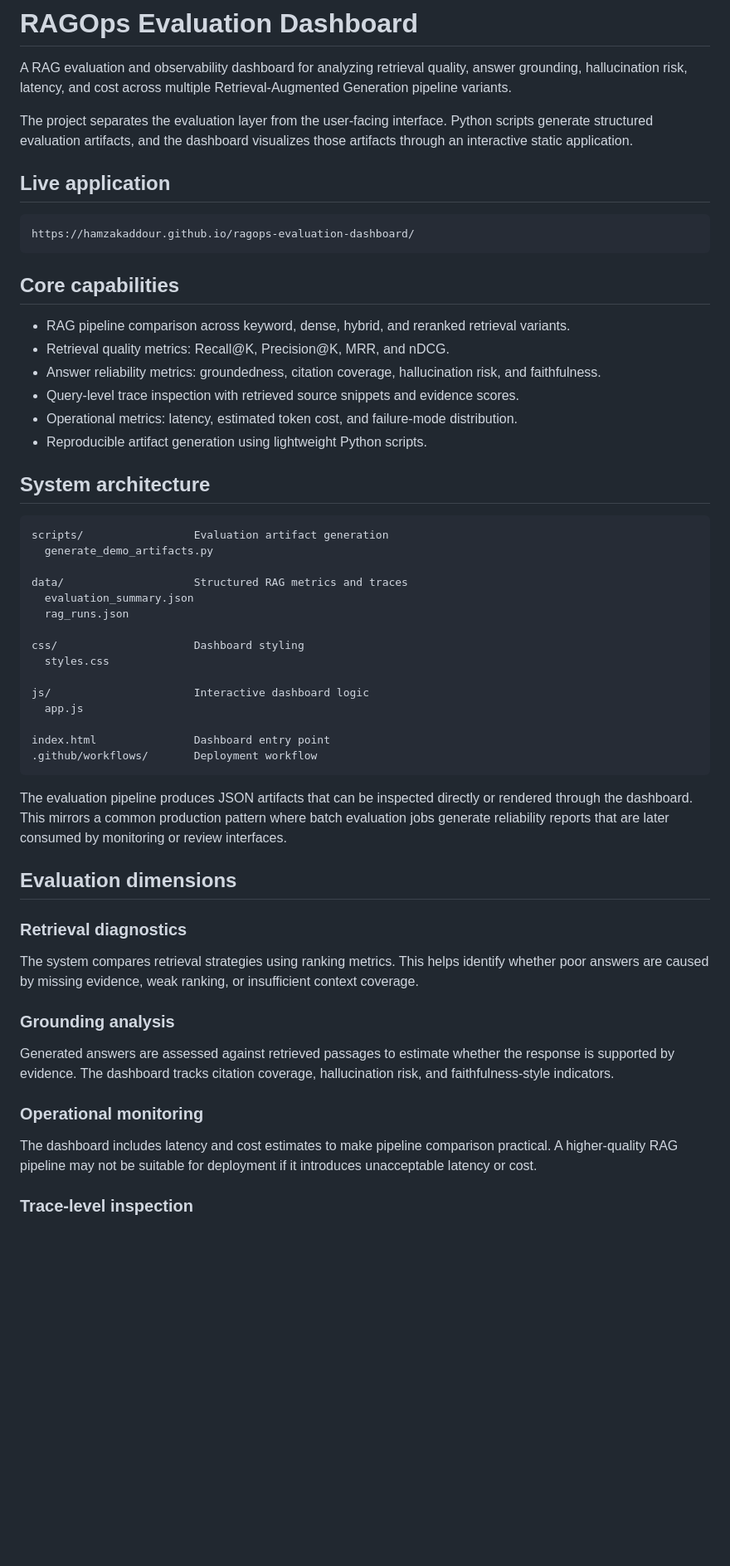
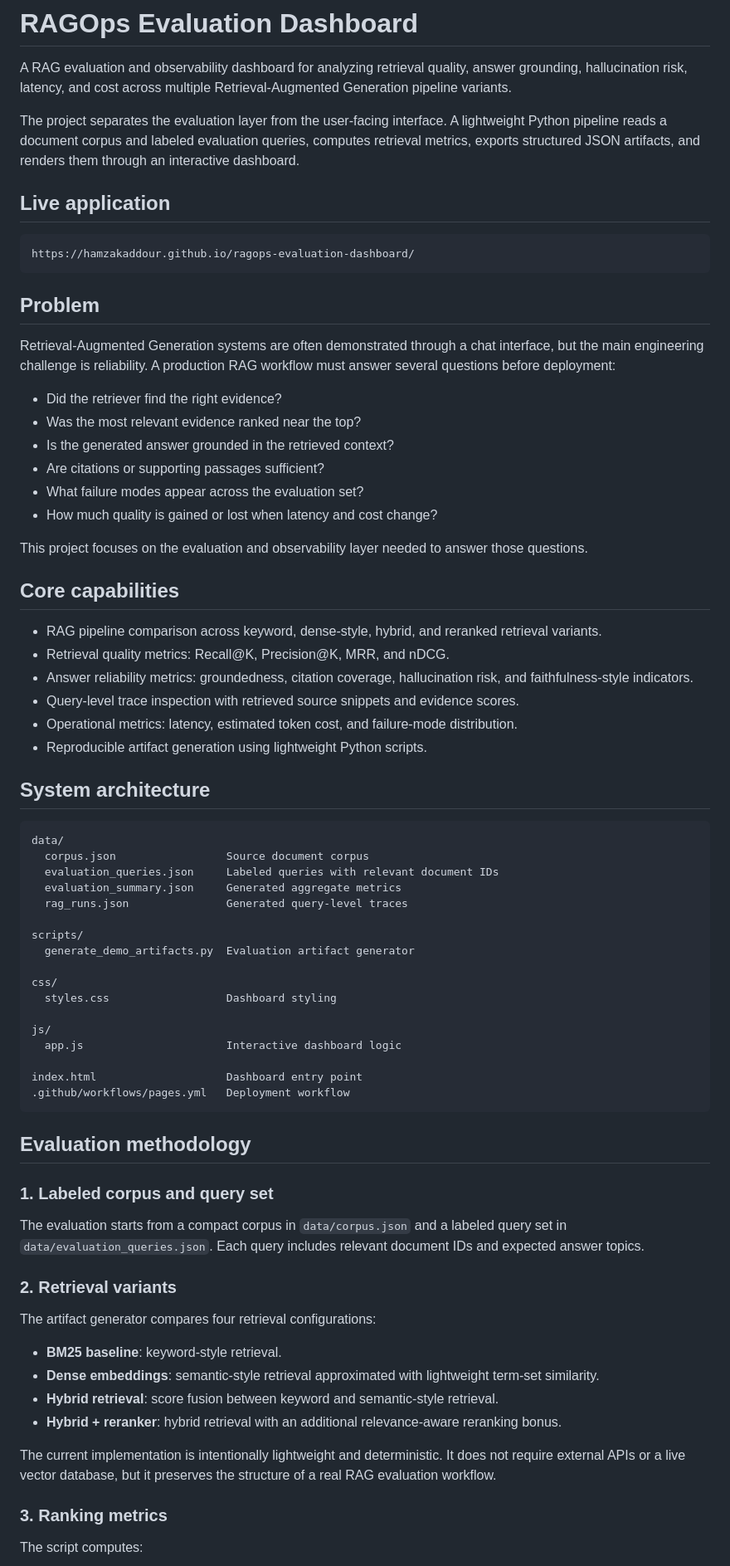
Before and after one commit to HamzaKaddour/ragops-evaluation-dashboard, a Markdown page: README.md, the part around one of its changes. Shown at 83% size. Rendered like a GitHub page; blank space fills up the shorter version.

Commit message:
Expand README with methodology and reproducibility details

````diff
--- a/README.md
+++ b/README.md
@@ -2,7 +2,7 @@
 
 A RAG evaluation and observability dashboard for analyzing retrieval quality, answer grounding, hallucination risk, latency, and cost across multiple Retrieval-Augmented Generation pipeline variants.
 
-The project separates the evaluation layer from the user-facing interface. Python scripts generate structured evaluation artifacts, and the dashboard visualizes those artifacts through an interactive static application.
+The project separates the evaluation layer from the user-facing interface. A lightweight Python pipeline reads a document corpus and labeled evaluation queries, computes retrieval metrics, exports structured JSON artifacts, and renders them through an interactive dashboard.
 
 ## Live application
 
@@ -10,11 +10,24 @@ The project separates the evaluation layer from the user-facing interface. Pytho
 https://hamzakaddour.github.io/ragops-evaluation-dashboard/
 ```
 
+## Problem
+
+Retrieval-Augmented Generation systems are often demonstrated through a chat interface, but the main engineering challenge is reliability. A production RAG workflow must answer several questions before deployment:
+
+- Did the retriever find the right evidence?
+- Was the most relevant evidence ranked near the top?
+- Is the generated answer grounded in the retrieved context?
+- Are citations or supporting passages sufficient?
+- What failure modes appear across the evaluation set?
+- How much quality is gained or lost when latency and cost change?
+
+This project focuses on the evaluation and observability layer needed to answer those questions.
+
 ## Core capabilities
 
-- RAG pipeline comparison across keyword, dense, hybrid, and reranked retrieval variants.
+- RAG pipeline comparison across keyword, dense-style, hybrid, and reranked retrieval variants.
 - Retrieval quality metrics: Recall@K, Precision@K, MRR, and nDCG.
-- Answer reliability metrics: groundedness, citation coverage, hallucination risk, and faithfulness.
+- Answer reliability metrics: groundedness, citation coverage, hallucination risk, and faithfulness-style indicators.
 - Query-level trace inspection with retrieved source snippets and evidence scores.
 - Operational metrics: latency, estimated token cost, and failure-mode distribution.
 - Reproducible artifact generation using lightweight Python scripts.
@@ -22,38 +35,43 @@ https://hamzakaddour.github.io/ragops-evaluation-dashboard/
 ## System architecture
 
 ```text
-scripts/                 Evaluation artifact generation
-  generate_demo_artifacts.py
+data/
+  corpus.json                 Source document corpus
+  evaluation_queries.json     Labeled queries with relevant document IDs
+  evaluation_summary.json     Generated aggregate metrics
+  rag_runs.json               Generated query-level traces
 
-data/                    Structured RAG metrics and traces
-  evaluation_summary.json
-  rag_runs.json
+scripts/
+  generate_demo_artifacts.py  Evaluation artifact generator
 
-css/                     Dashboard styling
-  styles.css
+css/
+  styles.css                  Dashboard styling
 
-js/                      Interactive dashboard logic
-  app.js
+js/
+  app.js                      Interactive dashboard logic
 
-index.html               Dashboard entry point
-.github/workflows/       Deployment workflow
+index.html                    Dashboard entry point
+.github/workflows/pages.yml   Deployment workflow
 ```
 
-The evaluation pipeline produces JSON artifacts that can be inspected directly or rendered through the dashboard. This mirrors a common production pattern where batch evaluation jobs generate reliability reports that are later consumed by monitoring or review interfaces.
+## Evaluation methodology
 
-## Evaluation dimensions
+### 1. Labeled corpus and query set
 
-### Retrieval diagnostics
+The evaluation starts from a compact corpus in `data/corpus.json` and a labeled query set in `data/evaluation_queries.json`. Each query includes relevant document IDs and expected answer topics.
 
-The system compares retrieval strategies using ranking metrics. This helps identify whether poor answers are caused by missing evidence, weak ranking, or insufficient context coverage.
+### 2. Retrieval variants
 
-### Grounding analysis
+The artifact generator compares four retrieval configurations:
 
-Generated answers are assessed against retrieved passages to estimate whether the response is supported by evidence. The dashboard tracks citation coverage, hallucination risk, and faithfulness-style indicators.
+- **BM25 baseline**: keyword-style retrieval.
+- **Dense embeddings**: semantic-style retrieval approximated with lightweight term-set similarity.
+- **Hybrid retrieval**: score fusion between keyword and semantic-style retrieval.
+- **Hybrid + reranker**: hybrid retrieval with an additional relevance-aware reranking bonus.
 
-### Operational monitoring
+The current implementation is intentionally lightweight and deterministic. It does not require external APIs or a live vector database, but it preserves the structure of a real RAG evaluation workflow.
 
-The dashboard includes latency and cost estimates to make pipeline comparison practical. A higher-quality RAG pipeline may not be suitable for deployment if it introduces unacceptable latency or cost.
+### 3. Ranking metrics
 
-### Trace-level inspection
+The script computes:
 
````
Also changed, not shown: other parts of README.md (+39 -9 lines).
